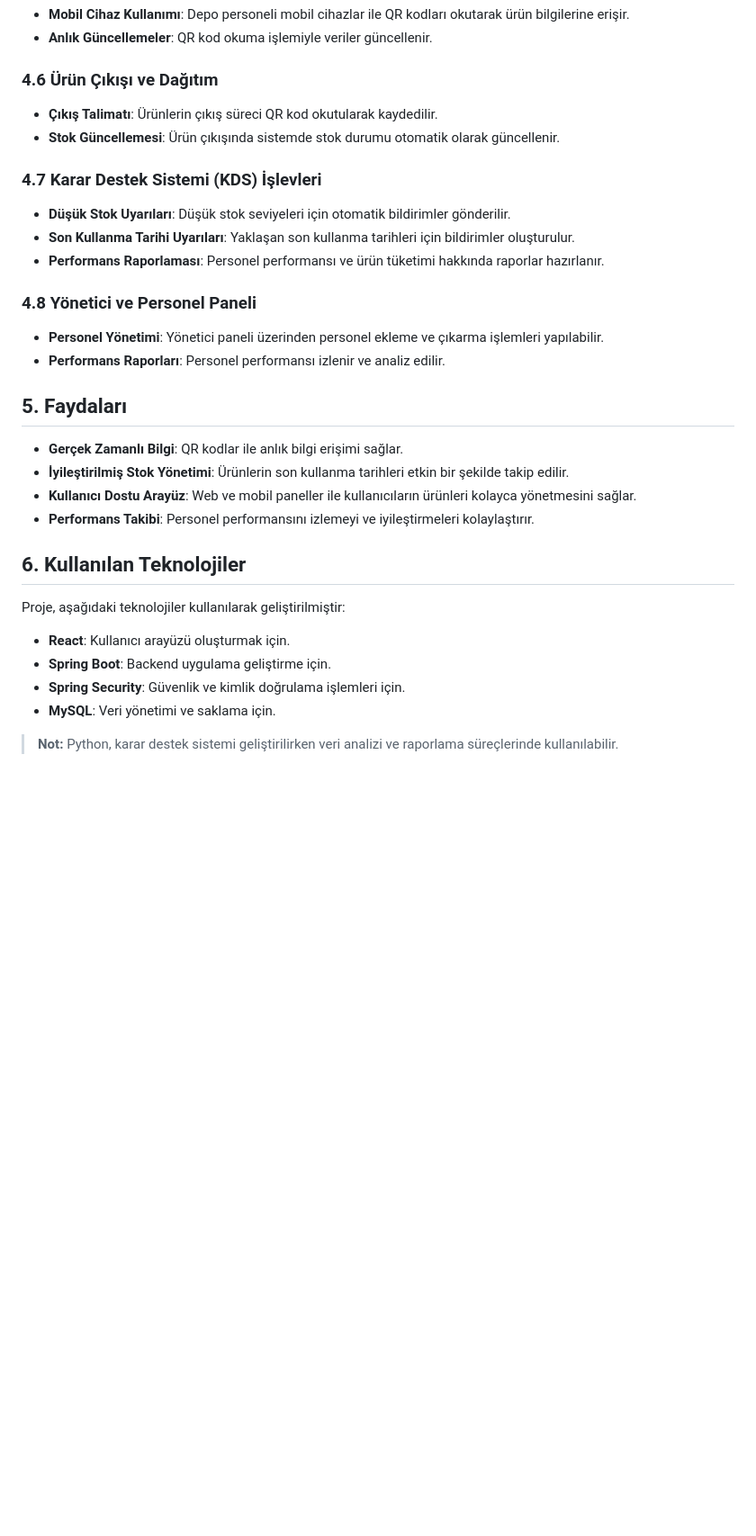
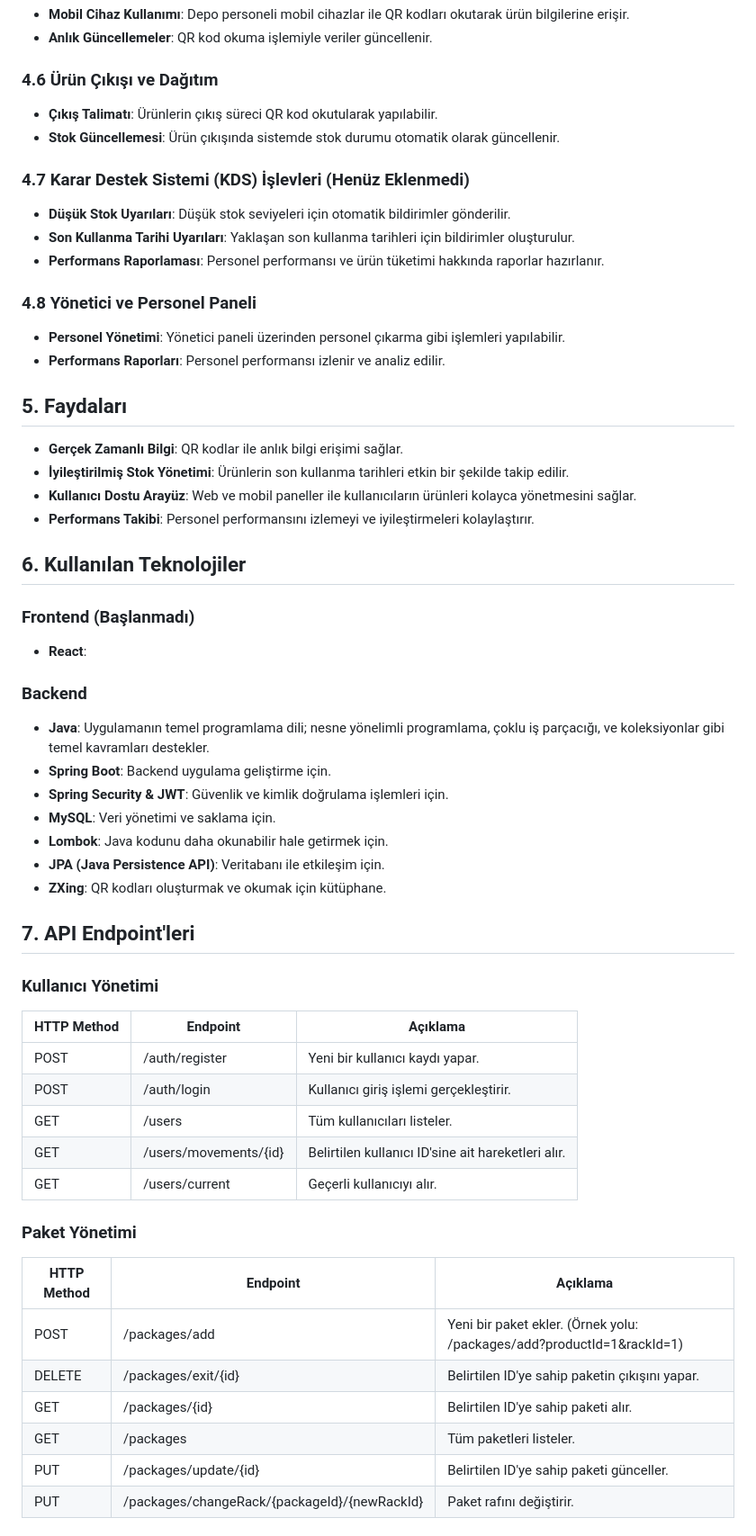
Before and after one commit to KerimKulah/qr-tracking-system-dss, a Markdown page: README.md, the part around one of its changes. Shown at 90% size. GitHub-like rendering; blank space fills up the shorter version.

```diff
--- a/README.md
+++ b/README.md
@@ -44,16 +45,16 @@ Mobil cihazlar aracılığıyla QR kodlarının okutulabilmesi ve ürün bilgile
 - **Anlık Güncellemeler**: QR kod okuma işlemiyle veriler güncellenir.
 
 ### 4.6 Ürün Çıkışı ve Dağıtım
-- **Çıkış Talimatı**: Ürünlerin çıkış süreci QR kod okutularak kaydedilir.
+- **Çıkış Talimatı**: Ürünlerin çıkış süreci QR kod okutularak yapılabilir.
 - **Stok Güncellemesi**: Ürün çıkışında sistemde stok durumu otomatik olarak güncellenir.
 
-### 4.7 Karar Destek Sistemi (KDS) İşlevleri
+### 4.7 Karar Destek Sistemi (KDS) İşlevleri (Henüz Eklenmedi)
 - **Düşük Stok Uyarıları**: Düşük stok seviyeleri için otomatik bildirimler gönderilir.
 - **Son Kullanma Tarihi Uyarıları**: Yaklaşan son kullanma tarihleri için bildirimler oluşturulur.
 - **Performans Raporlaması**: Personel performansı ve ürün tüketimi hakkında raporlar hazırlanır.
 
 ### 4.8 Yönetici ve Personel Paneli
-- **Personel Yönetimi**: Yönetici paneli üzerinden personel ekleme ve çıkarma işlemleri yapılabilir.
+- **Personel Yönetimi**: Yönetici paneli üzerinden personel çıkarma gibi işlemleri yapılabilir.
 - **Performans Raporları**: Personel performansı izlenir ve analiz edilir.
 
 ## 5. Faydaları
@@ -63,10 +64,36 @@ Mobil cihazlar aracılığıyla QR kodlarının okutulabilmesi ve ürün bilgile
 - **Performans Takibi**: Personel performansını izlemeyi ve iyileştirmeleri kolaylaştırır.
 
 ## 6. Kullanılan Teknolojiler
-Proje, aşağıdaki teknolojiler kullanılarak geliştirilmiştir:
-- **React**: Kullanıcı arayüzü oluşturmak için.
+
+### Frontend (Başlanmadı)
+- **React**:
+
+### Backend
+- **Java**: Uygulamanın temel programlama dili; nesne yönelimli programlama, çoklu iş parçacığı, ve koleksiyonlar gibi temel kavramları destekler.
 - **Spring Boot**: Backend uygulama geliştirme için.
-- **Spring Security**: Güvenlik ve kimlik doğrulama işlemleri için.
+- **Spring Security & JWT**: Güvenlik ve kimlik doğrulama işlemleri için.
 - **MySQL**: Veri yönetimi ve saklama için.
+- **Lombok**: Java kodunu daha okunabilir hale getirmek için.
+- **JPA (Java Persistence API)**: Veritabanı ile etkileşim için.
+- **ZXing**: QR kodları oluşturmak ve okumak için kütüphane.
 
-> **Not:** Python, karar destek sistemi geliştirilirken veri analizi ve raporlama süreçlerinde kullanılabilir.
+## 7. API Endpoint'leri
+### Kullanıcı Yönetimi
+| HTTP Method | Endpoint                      | Açıklama                                         |
+|-------------|-------------------------------|--------------------------------------------------|
+| POST        | /auth/register                | Yeni bir kullanıcı kaydı yapar.                  |
+| POST        | /auth/login                   | Kullanıcı giriş işlemi gerçekleştirir.           |
+| GET         | /users                        | Tüm kullanıcıları listeler.                       |
+| GET         | /users/movements/{id}        | Belirtilen kullanıcı ID'sine ait hareketleri alır. |
+| GET         | /users/current                | Geçerli kullanıcıyı alır.                        |
+
+### Paket Yönetimi
+| HTTP Method | Endpoint                      | Açıklama                                         |
+|-------------|-------------------------------|--------------------------------------------------|
+| POST        | /packages/add                 | Yeni bir paket ekler. (Örnek yolu: /packages/add?productId=1&rackId=1) |
+| DELETE      | /packages/exit/{id}          | Belirtilen ID'ye sahip paketin çıkışını yapar.  |
+| GET         | /packages/{id}                | Belirtilen ID'ye sahip paketi alır.             |
+| GET         | /packages                     | Tüm paketleri listeler.                          |
+| PUT         | /packages/update/{id}         | Belirtilen ID'ye sahip paketi günceller.        |
+| PUT         | /packages/changeRack/{packageId}/{newRackId} | Paket rafını değiştirir. |
+
```
Also changed, not shown: other parts of README.md (+32 -2 lines).
